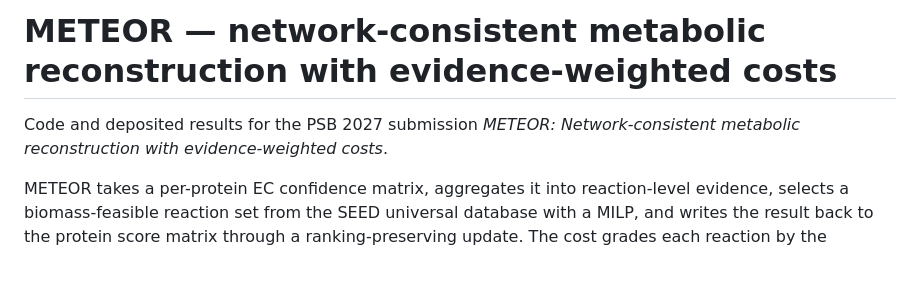
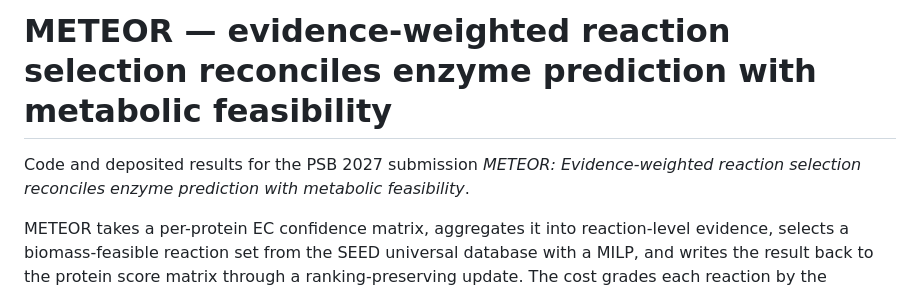
Before and after one commit to bio-ontology-research-group/Meteor, a Markdown page: README.md, the part around the change. Drawn GitHub-style; blank space fills up the shorter version.

Commit message:
Sync README to the final title

```diff
--- a/README.md
+++ b/README.md
@@ -1,7 +1,8 @@
-# METEOR — network-consistent metabolic reconstruction with evidence-weighted costs
+# METEOR — evidence-weighted reaction selection reconciles enzyme prediction with metabolic feasibility
 
 Code and deposited results for the PSB 2027 submission *METEOR:
-Network-consistent metabolic reconstruction with evidence-weighted costs*.
+Evidence-weighted reaction selection reconciles enzyme prediction with
+metabolic feasibility*.
 
 METEOR takes a per-protein EC confidence matrix, aggregates it into
 reaction-level evidence, selects a biomass-feasible reaction set from the SEED
```
